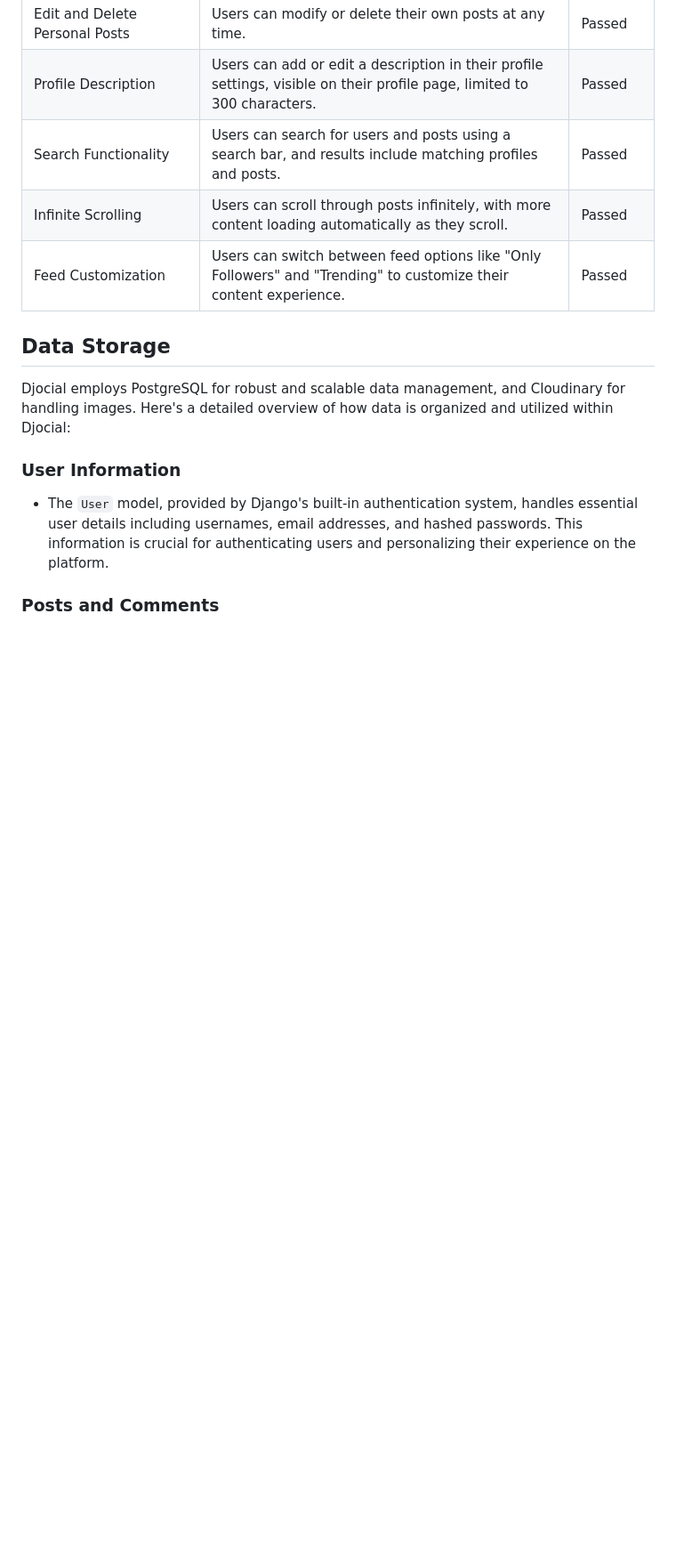
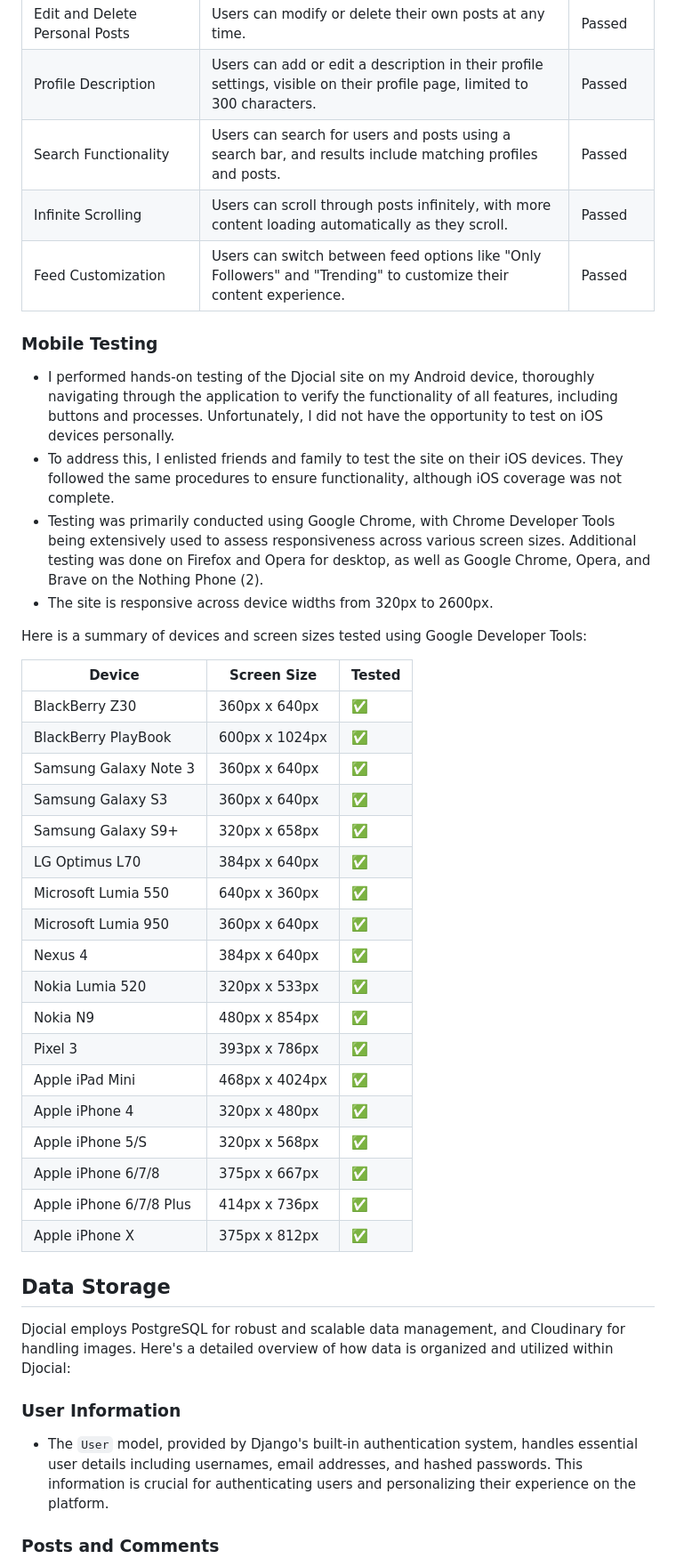
Before and after one commit to p-harting/djocial, a Markdown page: README.md, the part around the change printed below. Shown: that part at 89% size. Drawn GitHub-style; blank space fills up the shorter version.

```diff
--- a/README.md
+++ b/README.md
@@ -205,6 +283,37 @@ The following table details the manual testing of each feature implemented in **
 | Infinite Scrolling                         | Users can scroll through posts infinitely, with more content loading automatically as they scroll.                      | Passed      |
 | Feed Customization                         | Users can switch between feed options like "Only Followers" and "Trending" to customize their content experience.       | Passed      |
 
+### Mobile Testing
+
+- I performed hands-on testing of the Djocial site on my Android device, thoroughly navigating through the application to verify the functionality of all features, including buttons and processes. Unfortunately, I did not have the opportunity to test on iOS devices personally.
+- To address this, I enlisted friends and family to test the site on their iOS devices. They followed the same procedures to ensure functionality, although iOS coverage was not complete.
+- Testing was primarily conducted using Google Chrome, with Chrome Developer Tools being extensively used to assess responsiveness across various screen sizes. Additional testing was done on Firefox and Opera for desktop, as well as Google Chrome, Opera, and Brave on the Nothing Phone (2).
+- The site is responsive across device widths from 320px to 2600px.
+
+Here is a summary of devices and screen sizes tested using Google Developer Tools:
+
+| Device                   | Screen Size     | Tested |
+|--------------------------|-----------------|--------|
+| BlackBerry Z30           | 360px x 640px   | ✅     |
+| BlackBerry PlayBook      | 600px x 1024px  | ✅     |
+| Samsung Galaxy Note 3    | 360px x 640px   | ✅     |
+| Samsung Galaxy S3        | 360px x 640px   | ✅     |
+| Samsung Galaxy S9+       | 320px x 658px   | ✅     |
+| LG Optimus L70           | 384px x 640px   | ✅     |
+| Microsoft Lumia 550      | 640px x 360px   | ✅     |
+| Microsoft Lumia 950      | 360px x 640px   | ✅     |
+| Nexus 4                  | 384px x 640px   | ✅     |
+| Nokia Lumia 520          | 320px x 533px   | ✅     |
+| Nokia N9                 | 480px x 854px   | ✅     |
+| Pixel 3                  | 393px x 786px   | ✅     |
+| Apple iPad Mini          | 468px x 4024px  | ✅     |
+| Apple iPhone 4           | 320px x 480px   | ✅     |
+| Apple iPhone 5/S         | 320px x 568px   | ✅     |
+| Apple iPhone 6/7/8       | 375px x 667px   | ✅     |
+| Apple iPhone 6/7/8 Plus  | 414px x 736px   | ✅     |
+| Apple iPhone X           | 375px x 812px   | ✅     |
+
+
 ## Data Storage
 
 Djocial employs PostgreSQL for robust and scalable data management, and Cloudinary for handling images. Here's a detailed overview of how data is organized and utilized within Djocial:
```
Also changed, not shown: other parts of README.md (+78 -0 lines).
